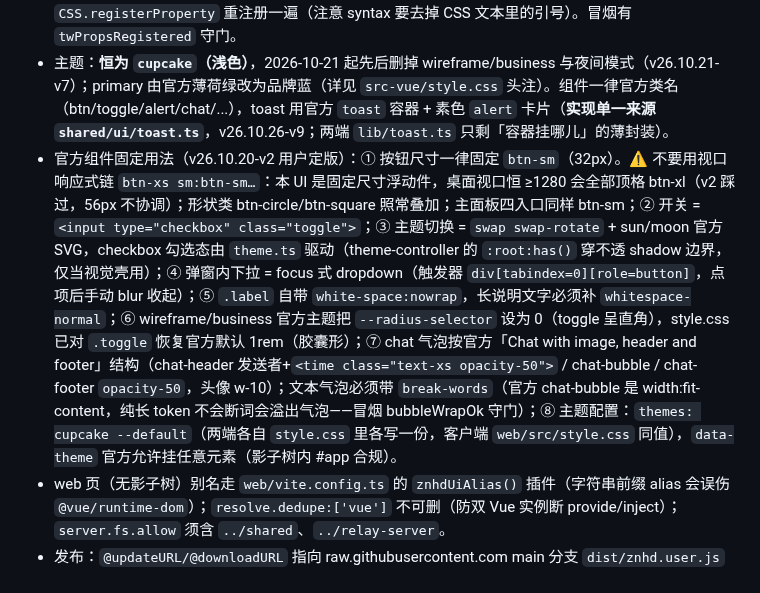
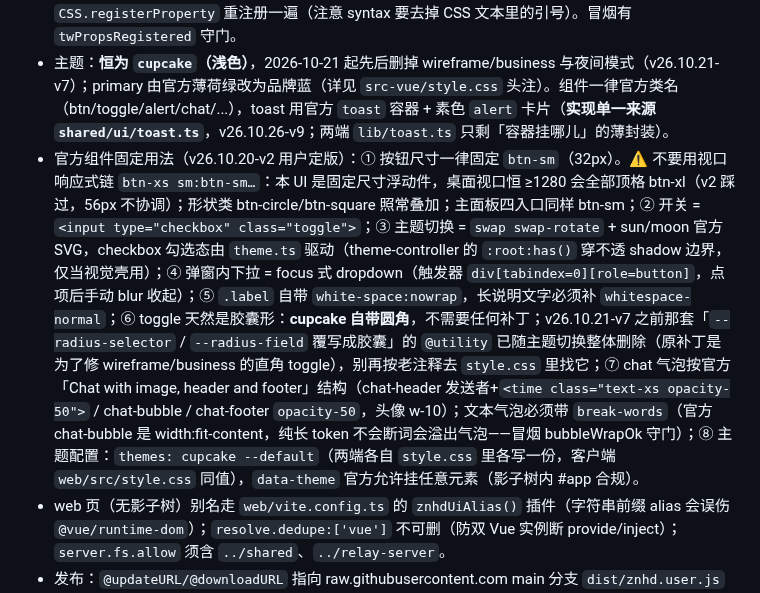
Before and after one commit to Run-os/znhd-service, a Markdown page: AGENT.md, the part around the change. GitHub-like rendering.

Commit message:
docs: AGENT.md toggle 圆角说明改准（补丁已于 v26.10.21-v7 删除，cupcake 自带圆角）

```diff
--- a/AGENT.md
+++ b/AGENT.md
@@ -61,7 +61,7 @@
   ② `data-theme` 必须挂在影子树**内部**的 `#app` 上（属性选择器穿不透 shadow 边界），`lib/theme.ts` 已封装；
   ③ Tailwind v4 的 `@property` 在 shadowRoot 内不生效（Chromium 只处理文档级）⇒ shadow DOM 里 border/shadow/ring 等工具类会静默退化，`main.ts` 的 `registerTailwindProperties()` 会在注入样式前把产物里的 `@property` 用 `CSS.registerProperty` 重注册一遍（注意 syntax 要去掉 CSS 文本里的引号）。冒烟有 `twPropsRegistered` 守门。
 - 主题：**恒为 `cupcake`（浅色）**，2026-10-21 起先后删掉 wireframe/business 与夜间模式（v26.10.21-v7）；primary 由官方薄荷绿改为品牌蓝（详见 `src-vue/style.css` 头注）。组件一律官方类名（btn/toggle/alert/chat/...），toast 用官方 `toast` 容器 + 素色 `alert` 卡片（**实现单一来源 `shared/ui/toast.ts`**，v26.10.26-v9；两端 `lib/toast.ts` 只剩「容器挂哪儿」的薄封装）。
-- 官方组件固定用法（v26.10.20-v2 用户定版）：① 按钮尺寸一律固定 `btn-sm`（32px）。⚠️ 不要用视口响应式链 `btn-xs sm:btn-sm…`：本 UI 是固定尺寸浮动件，桌面视口恒 ≥1280 会全部顶格 btn-xl（v2 踩过，56px 不协调）；形状类 btn-circle/btn-square 照常叠加；主面板四入口同样 btn-sm；② 开关 = `<input type="checkbox" class="toggle">`；③ 主题切换 = `swap swap-rotate` + sun/moon 官方 SVG，checkbox 勾选态由 `theme.ts` 驱动（theme-controller 的 `:root:has()` 穿不透 shadow 边界，仅当视觉壳用）；④ 弹窗内下拉 = focus 式 dropdown（触发器 `div[tabindex=0][role=button]`，点项后手动 blur 收起）；⑤ `.label` 自带 `white-space:nowrap`，长说明文字必须补 `whitespace-normal`；⑥ wireframe/business 官方主题把 `--radius-selector` 设为 0（toggle 呈直角），style.css 已对 `.toggle` 恢复官方默认 1rem（胶囊形）；⑦ chat 气泡按官方「Chat with image, header and footer」结构（chat-header 发送者+`<time class="text-xs opacity-50">` / chat-bubble / chat-footer `opacity-50`，头像 w-10）；文本气泡必须带 `break-words`（官方 chat-bubble 是 width:fit-content，纯长 token 不会断词会溢出气泡——冒烟 bubbleWrapOk 守门）；⑧ 主题配置：`themes: cupcake --default`（两端各自 `style.css` 里各写一份，客户端 `web/src/style.css` 同值），`data-theme` 官方允许挂任意元素（影子树内 #app 合规）。
+- 官方组件固定用法（v26.10.20-v2 用户定版）：① 按钮尺寸一律固定 `btn-sm`（32px）。⚠️ 不要用视口响应式链 `btn-xs sm:btn-sm…`：本 UI 是固定尺寸浮动件，桌面视口恒 ≥1280 会全部顶格 btn-xl（v2 踩过，56px 不协调）；形状类 btn-circle/btn-square 照常叠加；主面板四入口同样 btn-sm；② 开关 = `<input type="checkbox" class="toggle">`；③ 主题切换 = `swap swap-rotate` + sun/moon 官方 SVG，checkbox 勾选态由 `theme.ts` 驱动（theme-controller 的 `:root:has()` 穿不透 shadow 边界，仅当视觉壳用）；④ 弹窗内下拉 = focus 式 dropdown（触发器 `div[tabindex=0][role=button]`，点项后手动 blur 收起）；⑤ `.label` 自带 `white-space:nowrap`，长说明文字必须补 `whitespace-normal`；⑥ toggle 天然是胶囊形：**cupcake 自带圆角**，不需要任何补丁；v26.10.21-v7 之前那套「`--radius-selector` / `--radius-field` 覆写成胶囊」的 `@utility` 已随主题切换整体删除（原补丁是为了修 wireframe/business 的直角 toggle），别再按老注释去 `style.css` 里找它；⑦ chat 气泡按官方「Chat with image, header and footer」结构（chat-header 发送者+`<time class="text-xs opacity-50">` / chat-bubble / chat-footer `opacity-50`，头像 w-10）；文本气泡必须带 `break-words`（官方 chat-bubble 是 width:fit-content，纯长 token 不会断词会溢出气泡——冒烟 bubbleWrapOk 守门）；⑧ 主题配置：`themes: cupcake --default`（两端各自 `style.css` 里各写一份，客户端 `web/src/style.css` 同值），`data-theme` 官方允许挂任意元素（影子树内 #app 合规）。
 - web 页（无影子树）别名走 `web/vite.config.ts` 的 `znhdUiAlias()` 插件（字符串前缀 alias 会误伤 `@vue/runtime-dom`）；`resolve.dedupe:['vue']` 不可删（防双 Vue 实例断 provide/inject）；`server.fs.allow` 须含 `../shared`、`../relay-server`。
 - 发布：`@updateURL/@downloadURL` 指向 raw.githubusercontent.com main 分支 `dist/znhd.user.js`（不经 `resolveGithubUrl()`，「使用 CDN 加速」对脚本自动更新无效）。发版后拉 raw 核对 `@version`。
 - `.gitattributes` 只有一行钉 `web/index.html` eol=lf；勿加 `* text=auto`（仓库级约定变更）。
```
